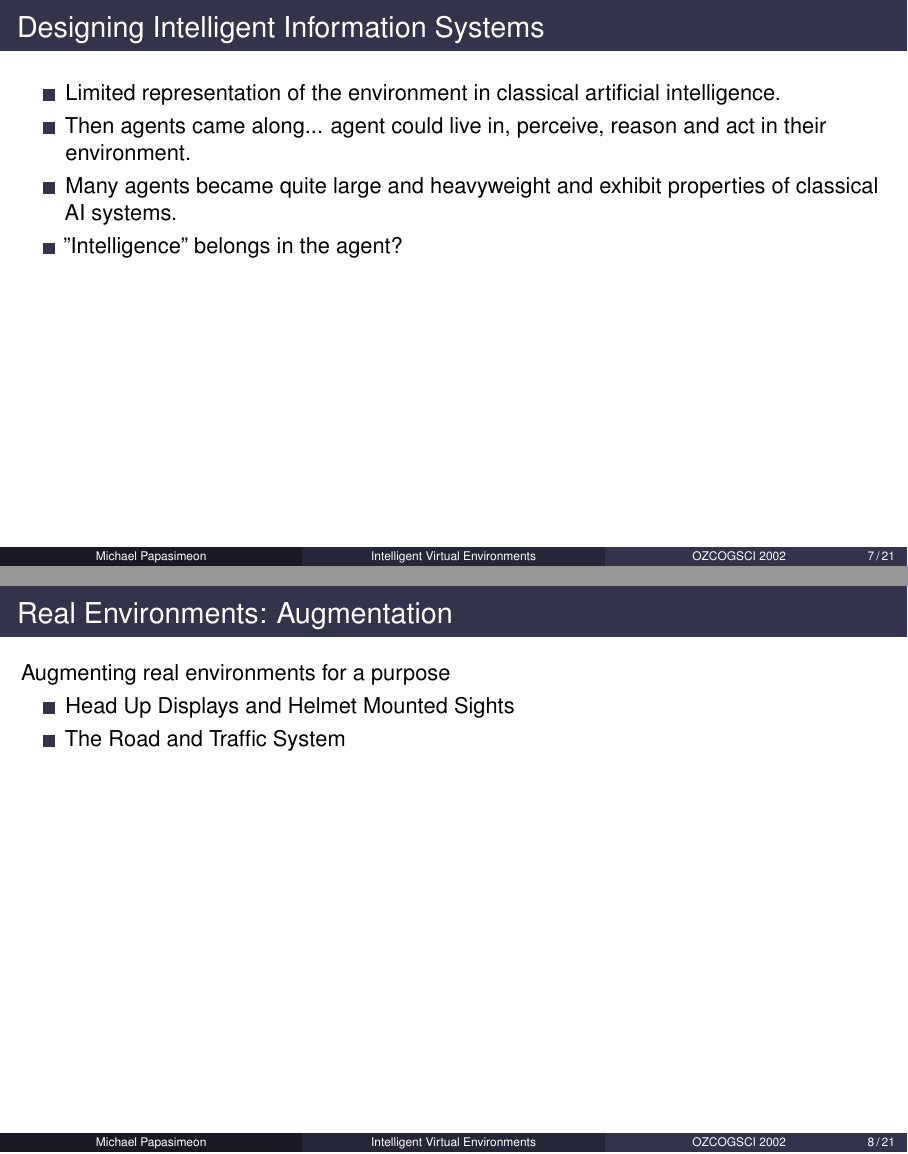
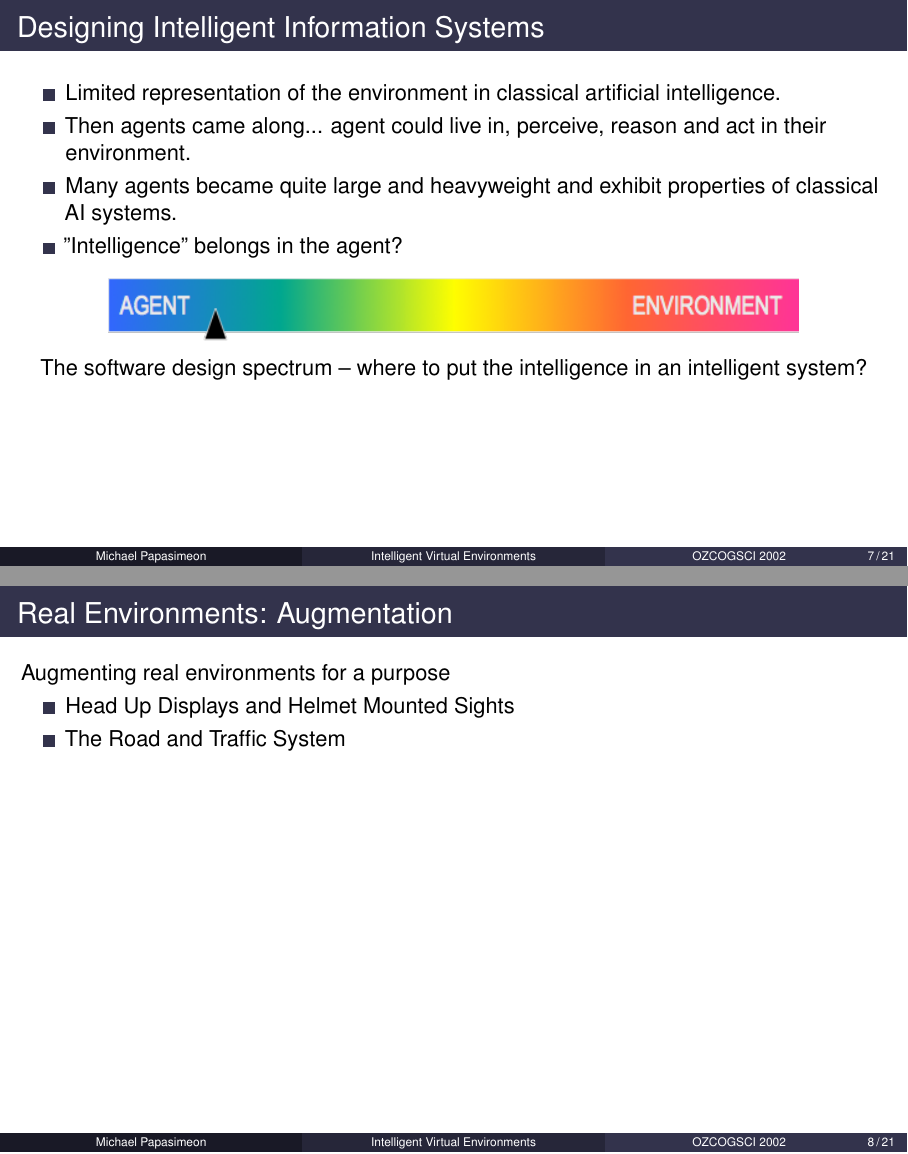
Before and after one commit to mikepsn/intelligent-virtualenv, LaTeX slides (ive.tex): pages 7 and 8 of 21, joined at a grey line. Compiled offline with pdfLaTeX.

Commit message:
Added intel-spectrum diagram.

```diff
--- a/ive.tex
+++ b/ive.tex
@@ -198,6 +198,11 @@
               exhibit properties of classical AI systems.
         \item "Intelligence" belongs in the agent?
     \end{itemize}
+    \begin{center}
+        \includegraphics[width=0.8\textwidth]{intel-spectrum} \\
+        The software design spectrum -- where to put the intelligence in an
+        intelligent system?
+    \end{center}
 \end{frame}
 
 \begin{frame}{Real Environments: Augmentation}
```
Also changed, not shown: intel-spectrum.png (added), ive.pdf.
